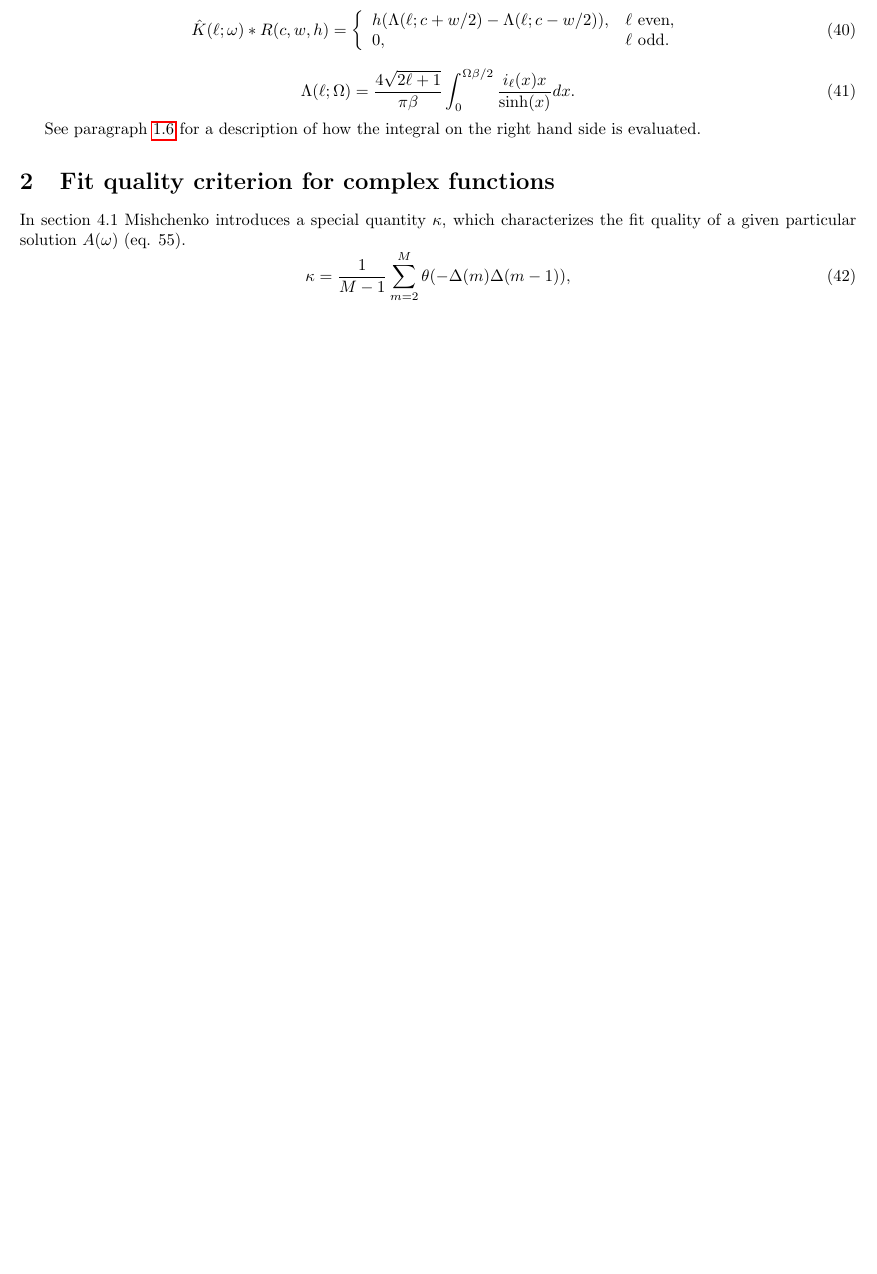
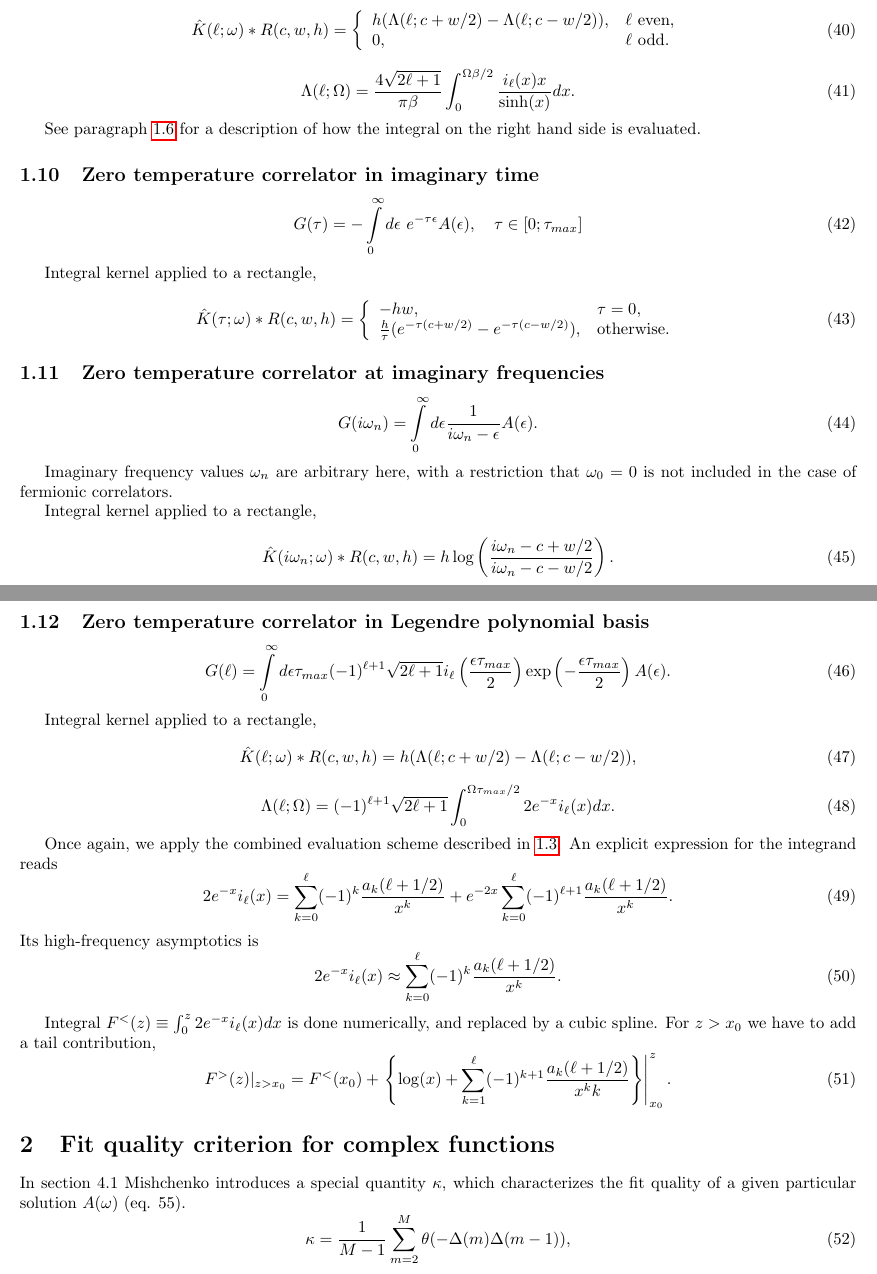
Before and after one commit to krivenko/som, a LaTeX document (doc/notes/notes.tex): part of page 6 of 7 before the commit and two parts of pages 6 and 7 of 8 after it, the two joined at a grey line, cut so that both start at the same text, the shorter picture padded with empty space. Compiled offline with pdfLaTeX.

Commit message:
New kernel family, kernel<ZeroTemp,*>.
* To continue correlation functions of bosons/fermions computed at T=0.
* Implementation notes updated.
* New test kernels_zerotemp.
* TODO file updated.

```diff
--- a/doc/notes/notes.tex
+++ b/doc/notes/notes.tex
@@ -419,6 +419,81 @@ Integral kernel applied to a rectangle,
 See paragraph \ref{bosoncorr_legendre} for a description of how the integral on
 the right hand side is evaluated.
 
+\subsection{Zero temperature correlator in imaginary time}
+\label{zerotemp_imtime}
+\begin{equation}
+	G(\tau) = -\int\limits_0^\infty
+	d\epsilon\ e^{-\tau\epsilon} A(\epsilon), \quad
+	\tau\in[0;\tau_{max}]
+\end{equation}
+
+Integral kernel applied to a rectangle,
+\begin{equation}
+	\hat K(\tau;\omega)*R(c,w,h) =  \left\{
+	\begin{array}{ll}
+		-hw, &\tau=0,\\
+		\frac{h}{\tau}(e^{-\tau(c+w/2)}-e^{-\tau(c-w/2)}) ,&\mathrm{otherwise}.
+	\end{array}\right.
+\end{equation}
+
+\subsection{Zero temperature correlator at imaginary frequencies}
+\label{zerotemp_imfreq}
+\begin{equation}
+	G(i\omega_n) = \int\limits_0^\infty
+	d\epsilon \frac{1}{i\omega_n-\epsilon} A(\epsilon).
+\end{equation}
+
+Imaginary frequency values $\omega_n$ are arbitrary here, with a restriction that
+$\omega_0 = 0$ is not included in the case of fermionic correlators.
+
+Integral kernel applied to a rectangle,
+\begin{equation}
+\hat K(i\omega_n;\omega)*R(c,w,h) =
+h \log\left(\frac{i\omega_n - c + w/2}{i\omega_n - c - w/2}\right).
+\end{equation}
+
+\subsection{Zero temperature correlator in Legendre polynomial basis}
+\label{zerotemp_legendre}
+\begin{equation}
+	G(\ell) =
+	\int\limits_0^\infty d\epsilon
+	\tau_{max}(-1)^{\ell+1}\sqrt{2\ell+1}
+	i_{\ell}\left(\frac{\epsilon\tau_{max}}{2}\right)
+	\exp\left(-\frac{\epsilon\tau_{max}}{2}\right) A(\epsilon).
+\end{equation}
+
+Integral kernel applied to a rectangle,
+\begin{equation}
+	\hat K(\ell;\omega)*R(c,w,h) = h (\Lambda(\ell;c+w/2) - \Lambda(\ell;c-w/2)),
+\end{equation}
+\begin{equation}
+	\Lambda(\ell;\Omega) = (-1)^{\ell+1}\sqrt{2\ell+1}
+	\int_0^{\Omega\tau_{max}/2} 2e^{-x} i_\ell(x) dx.
+\end{equation}
+
+Once again, we apply the combined evaluation scheme described in
+\ref{fermiongf_legendre}. An explicit expression for the integrand reads
+\begin{equation}\label{il_x_exp_series}
+	2e^{-x} i_\ell(x) =
+	\sum_{k=0}^\ell(-1)^k
+	\frac{a_k(\ell+1/2)}{x^k} +
+	e^{-2x}\sum_{k=0}^\ell(-1)^{\ell+1}
+	\frac{a_k(\ell+1/2)}{x^k}.
+\end{equation}
+Its high-frequency asymptotics is
+\begin{equation}
+	2e^{-x} i_\ell(x) \approx
+	\sum_{k=0}^\ell(-1)^k \frac{a_k(\ell+1/2)}{x^k}.
+\end{equation}
+
+Integral $F^<(z) \equiv \int_0^z 2 e^{-x} i_\ell(x) dx$ is done numerically,
+and replaced by a cubic spline. For $z>x_0$ we have to add a tail contribution,
+\begin{equation}
+F^>(z)|_{z>x_0} = F^<(x_0) + \left.\left\{
+\log(x) + \sum_{k=1}^\ell (-1)^{k+1}\frac{a_k(\ell+1/2)}{x^k k}
+\right\}\right|_{x_0}^z.
+\end{equation}
+
 \section{Fit quality criterion for complex functions}
 \label{fit_quality}
 
```
Also changed, not shown: TODO.md (+0 -1 lines), 12 other files.
